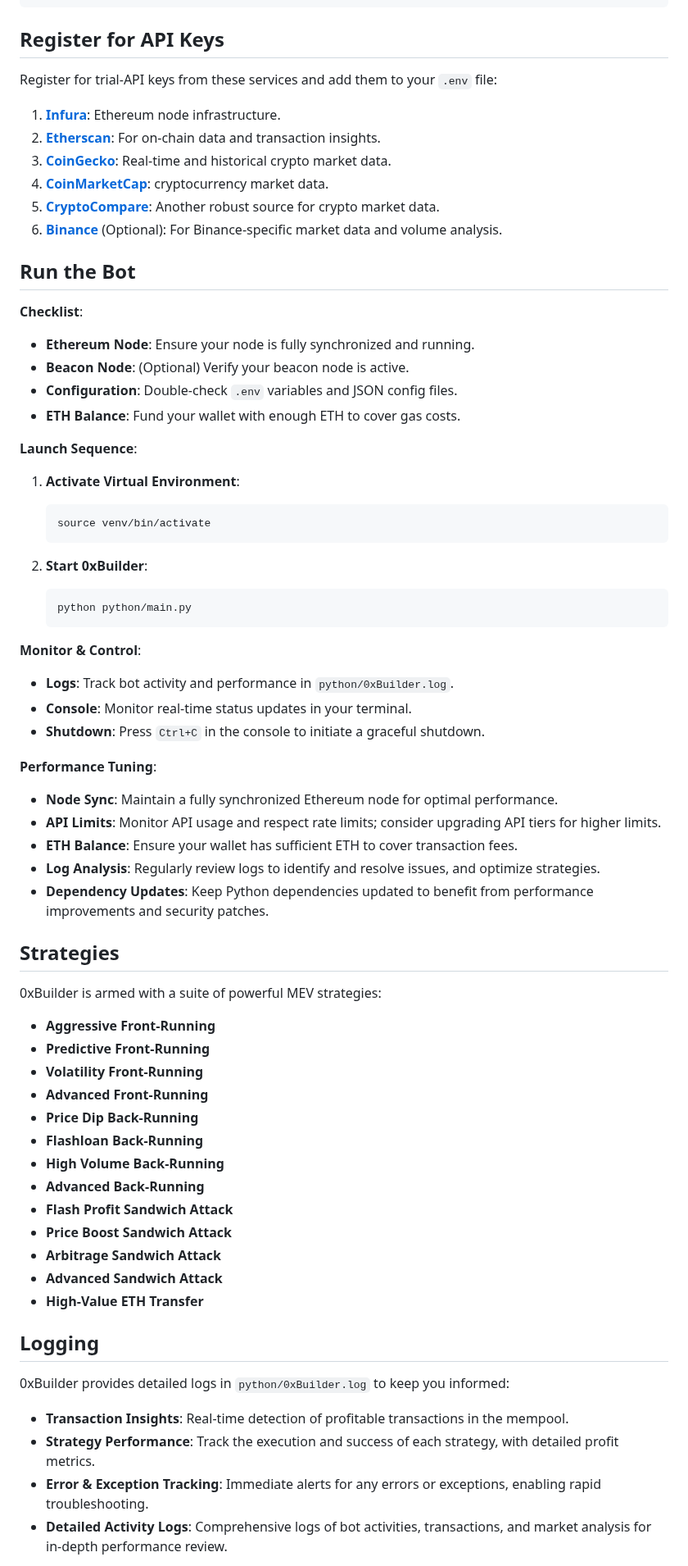
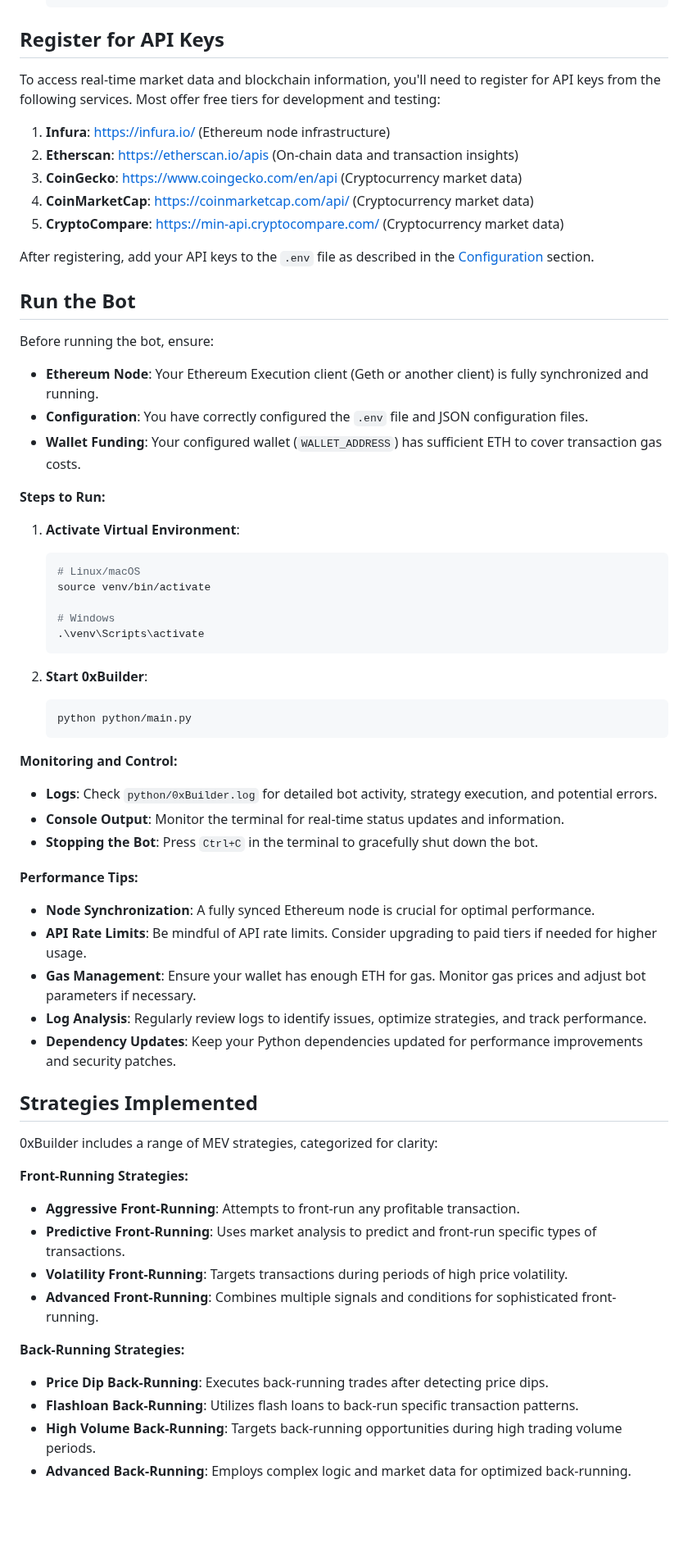
Before and after one commit to mqebnet/ON1Builder, a Markdown page: README.md, the part around one of its changes. Shown at 82% size. Drawn GitHub-style; blank space fills up the shorter version.

````diff
--- a/README.md
+++ b/README.md
@@ -337,29 +332,33 @@ Maximize the potential with a flashloan contract.
 ## Register for API Keys
 
-Register for trial-API keys from these services and add them to your `.env` file:
+To access real-time market data and blockchain information, you'll need to register for API keys from the following services. Most offer free tiers for development and testing:
 
-1.  **[Infura](https://infura.io/)**: Ethereum node infrastructure.
-2.  **[Etherscan](https://etherscan.io/apis)**: For on-chain data and transaction insights.
-3.  **[CoinGecko](https://www.coingecko.com/en/api)**: Real-time and historical crypto market data.
-4.  **[CoinMarketCap](https://coinmarketcap.com/api/)**: cryptocurrency market data.
-5.  **[CryptoCompare](https://min-api.cryptocompare.com/)**: Another robust source for crypto market data.
-6.  **[Binance](https://www.binance.com/en/support/faq/)** (Optional): For Binance-specific market data and volume analysis.
+1.  **Infura**: [https://infura.io/](https://infura.io/) (Ethereum node infrastructure)
+2.  **Etherscan**: [https://etherscan.io/apis](https://etherscan.io/apis) (On-chain data and transaction insights)
+3.  **CoinGecko**: [https://www.coingecko.com/en/api](https://www.coingecko.com/en/api) (Cryptocurrency market data)
+4.  **CoinMarketCap**: [https://coinmarketcap.com/api/](https://coinmarketcap.com/api/) (Cryptocurrency market data)
+5.  **CryptoCompare**: [https://min-api.cryptocompare.com/](https://min-api.cryptocompare.com/) (Cryptocurrency market data)
+
+After registering, add your API keys to the `.env` file as described in the [Configuration](#configuration) section.
 
 ## Run the Bot
 
-**Checklist**:
+Before running the bot, ensure:
 
--  **Ethereum Node**: Ensure your node is fully synchronized and running.
--  **Beacon Node**: (Optional) Verify your beacon node is active.
--  **Configuration**: Double-check `.env` variables and JSON config files.
--  **ETH Balance**: Fund your wallet with enough ETH to cover gas costs.
+*   **Ethereum Node**: Your Ethereum Execution client (Geth or another client) is fully synchronized and running.
+*   **Configuration**: You have correctly configured the `.env` file and JSON configuration files.
+*   **Wallet Funding**: Your configured wallet (`WALLET_ADDRESS`) has sufficient ETH to cover transaction gas costs.
 
-**Launch Sequence**:
+**Steps to Run:**
 
 1.  **Activate Virtual Environment**:
 
     ```bash
+    # Linux/macOS
     source venv/bin/activate
+
+    # Windows
+    .\venv\Scripts\activate
     ```
 
 2.  **Start 0xBuilder**:
@@ -368,44 +367,35 @@ Register for trial-API keys from these services and add them to your `.env` file
     python python/main.py
     ```
 
-**Monitor & Control**:
+**Monitoring and Control:**
 
-- **Logs**: Track bot activity and performance in `python/0xBuilder.log`.
-- **Console**: Monitor real-time status updates in your terminal.
-- **Shutdown**: Press `Ctrl+C` in the console to initiate a graceful shutdown.
+*   **Logs**: Check `python/0xBuilder.log` for detailed bot activity, strategy execution, and potential errors.
+*   **Console Output**: Monitor the terminal for real-time status updates and information.
+*   **Stopping the Bot**: Press `Ctrl+C` in the terminal to gracefully shut down the bot.
 
-**Performance Tuning**:
+**Performance Tips:**
 
-- **Node Sync**: Maintain a fully synchronized Ethereum node for optimal performance.
-- **API Limits**: Monitor API usage and respect rate limits; consider upgrading API tiers for higher limits.
-- **ETH Balance**: Ensure your wallet has sufficient ETH to cover transaction fees.
-- **Log Analysis**: Regularly review logs to identify and resolve issues, and optimize strategies.
-- **Dependency Updates**: Keep Python dependencies updated to benefit from performance improvements and security patches.
+*   **Node Synchronization**: A fully synced Ethereum node is crucial for optimal performance.
+*   **API Rate Limits**: Be mindful of API rate limits. Consider upgrading to paid tiers if needed for higher usage.
+*   **Gas Management**: Ensure your wallet has enough ETH for gas. Monitor gas prices and adjust bot parameters if necessary.
+*   **Log Analysis**: Regularly review logs to identify issues, optimize strategies, and track performance.
+*   **Dependency Updates**: Keep your Python dependencies updated for performance improvements and security patches.
 
-## Strategies
+## Strategies Implemented
 
-0xBuilder is armed with a suite of powerful MEV strategies:
+0xBuilder includes a range of MEV strategies, categorized for clarity:
 
-- **Aggressive Front-Running**
-- **Predictive Front-Running**
-- **Volatility Front-Running**
-- **Advanced Front-Running**
-- **Price Dip Back-Running**
-- **Flashloan Back-Running**
-- **High Volume Back-Running**
-- **Advanced Back-Running**
-- **Flash Profit Sandwich Attack**
-- **Price Boost Sandwich Attack**
-- **Arbitrage Sandwich Attack**
-- **Advanced Sandwich Attack**
-- **High-Value ETH Transfer**
+**Front-Running Strategies:**
 
-## Logging
+*   **Aggressive Front-Running**:  Attempts to front-run any profitable transaction.
+*   **Predictive Front-Running**: Uses market analysis to predict and front-run specific types of transactions.
+*   **Volatility Front-Running**: Targets transactions during periods of high price volatility.
+*   **Advanced Front-Running**: Combines multiple signals and conditions for sophisticated front-running.
 
-0xBuilder provides detailed logs in `python/0xBuilder.log` to keep you informed:
+**Back-Running Strategies:**
 
-- **Transaction Insights**: Real-time detection of profitable transactions in the mempool.
-- **Strategy Performance**: Track the execution and success of each strategy, with detailed profit metrics.
-- **Error & Exception Tracking**: Immediate alerts for any errors or exceptions, enabling rapid troubleshooting.
-- **Detailed Activity Logs**: Comprehensive logs of bot activities, transactions, and market analysis for in-depth performance review.
+*   **Price Dip Back-Running**: Executes back-running trades after detecting price dips.
+*   **Flashloan Back-Running**: Utilizes flash loans to back-run specific transaction patterns.
+*   **High Volume Back-Running**: Targets back-running opportunities during high trading volume periods.
+*   **Advanced Back-Running**:  Employs complex logic and market data for optimized back-running.
 
````
Also changed, not shown: other parts of README.md (+296 -363 lines).
